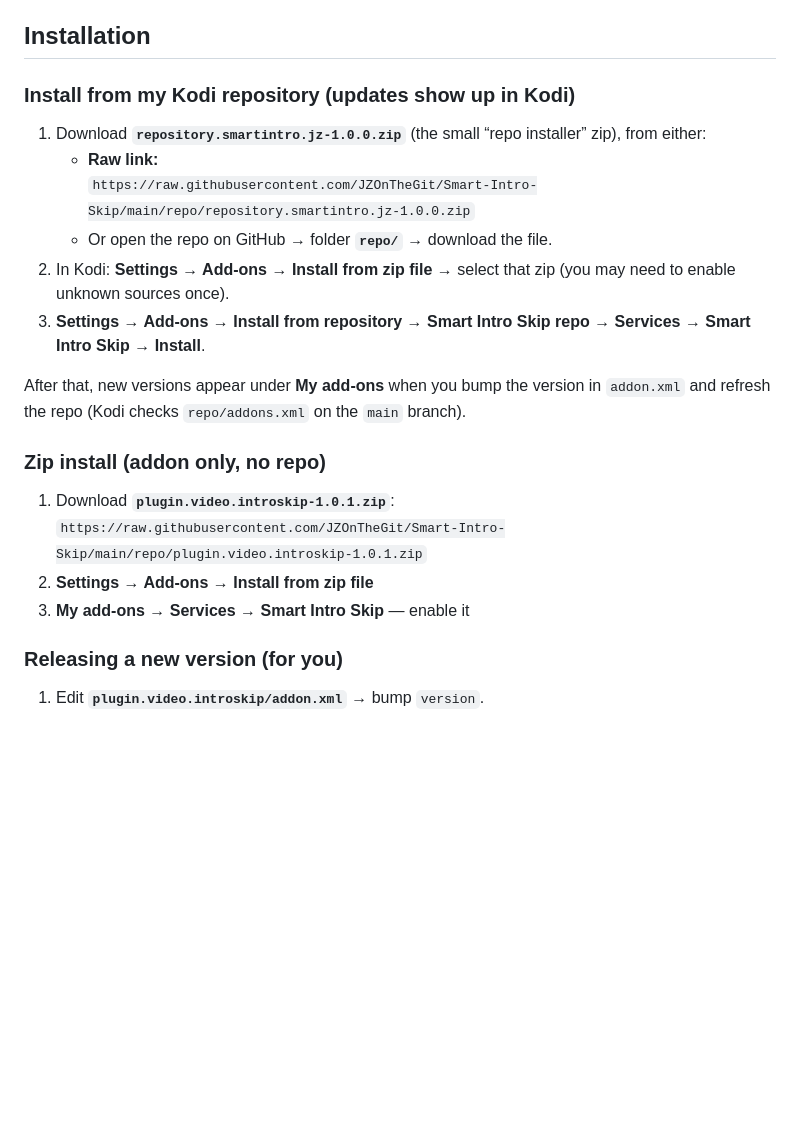
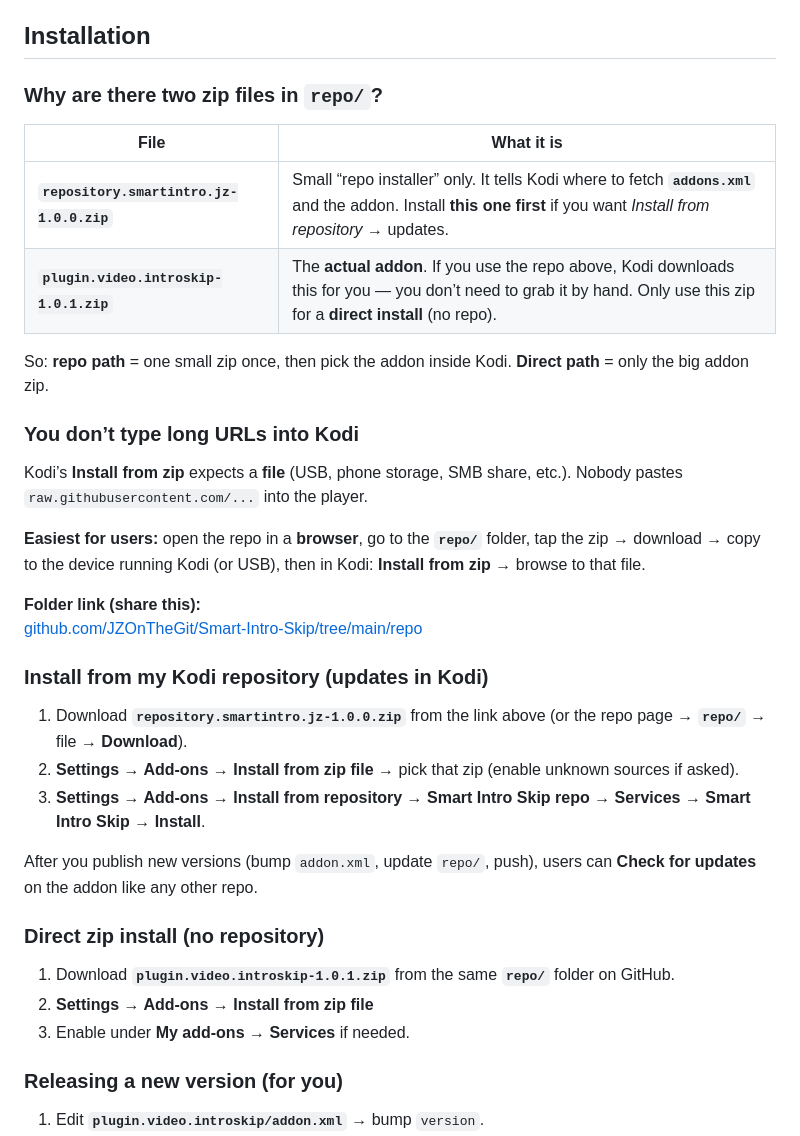
Before and after one commit to JZOnTheGit/Smart-Intro-Skip, a Markdown page: README.md, the part around the change. Drawn GitHub-style; blank space fills up the shorter version.

Commit message:
README: explain two zips; install without typing raw URLs
Made-with: Cursor

```diff
--- a/README.md
+++ b/README.md
@@ -24,23 +24,37 @@ So it works with **Seren, Fen, Umbrella, or your local library** as long as the
 
 ## Installation
 
-### Install from my Kodi repository (updates show up in Kodi)
+### Why are there two zip files in `repo/`?
 
-1. Download **`repository.smartintro.jz-1.0.0.zip`** (the small “repo installer” zip), from either:
-   - **Raw link:**
-     `https://raw.githubusercontent.com/JZOnTheGit/Smart-Intro-Skip/main/repo/repository.smartintro.jz-1.0.0.zip`
-   - Or open the repo on GitHub → folder **`repo/`** → download the file.
-2. In Kodi: **Settings → Add-ons → Install from zip file** → select that zip (you may need to enable unknown sources once).
+| File | What it is |
+|------|------------|
+| **`repository.smartintro.jz-1.0.0.zip`** | Small “repo installer” only. It tells Kodi where to fetch **`addons.xml`** and the addon. Install **this one first** if you want *Install from repository* → updates. |
+| **`plugin.video.introskip-1.0.1.zip`** | The **actual addon**. If you use the repo above, Kodi downloads this for you — you don’t need to grab it by hand. Only use this zip for a **direct install** (no repo). |
+
+So: **repo path** = one small zip once, then pick the addon inside Kodi. **Direct path** = only the big addon zip.
+
+### You don’t type long URLs into Kodi
+
+Kodi’s **Install from zip** expects a **file** (USB, phone storage, SMB share, etc.). Nobody pastes `raw.githubusercontent.com/...` into the player.
+
+**Easiest for users:** open the repo in a **browser**, go to the **`repo/`** folder, tap the zip → download → copy to the device running Kodi (or USB), then in Kodi: **Install from zip** → browse to that file.
+
+**Folder link (share this):**
+[github.com/JZOnTheGit/Smart-Intro-Skip/tree/main/repo](https://github.com/JZOnTheGit/Smart-Intro-Skip/tree/main/repo)
+
+### Install from my Kodi repository (updates in Kodi)
+
+1. Download **`repository.smartintro.jz-1.0.0.zip`** from the link above (or the repo page → **`repo/`** → file → **Download**).
+2. **Settings → Add-ons → Install from zip file** → pick that zip (enable unknown sources if asked).
 3. **Settings → Add-ons → Install from repository** → **Smart Intro Skip repo** → **Services** → **Smart Intro Skip** → **Install**.
 
-After that, new versions appear under **My add-ons** when you bump the version in `addon.xml` and refresh the repo (Kodi checks `repo/addons.xml` on the `main` branch).
+After you publish new versions (bump `addon.xml`, update `repo/`, push), users can **Check for updates** on the addon like any other repo.
 
-### Zip install (addon only, no repo)
+### Direct zip install (no repository)
 
-1. Download **`plugin.video.introskip-1.0.1.zip`**:
-   `https://raw.githubusercontent.com/JZOnTheGit/Smart-Intro-Skip/main/repo/plugin.video.introskip-1.0.1.zip`
+1. Download **`plugin.video.introskip-1.0.1.zip`** from the same **`repo/`** folder on GitHub.
 2. **Settings → Add-ons → Install from zip file**
-3. **My add-ons → Services → Smart Intro Skip** — enable it
+3. Enable under **My add-ons → Services** if needed.
 
 ### Releasing a new version (for you)
 
```
